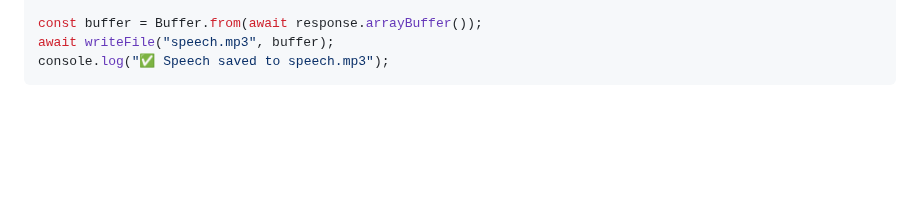
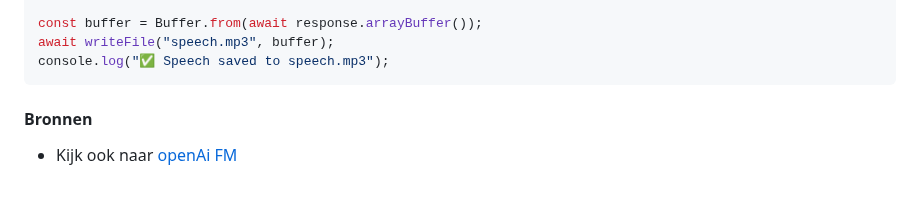
Before and after one commit to HR-CMGT/PRG08-2024-2025, a Markdown page: snippets/aispeech.md, the part around one of its changes. Rendered like a GitHub page; blank space fills up the shorter version.

````diff
--- a/snippets/aispeech.md
+++ b/snippets/aispeech.md
@@ -169,3 +169,7 @@ const buffer = Buffer.from(await response.arrayBuffer());
 await writeFile("speech.mp3", buffer);
 console.log("✅ Speech saved to speech.mp3");
 ```
+
+#### Bronnen
+
+- Kijk ook naar [openAi FM](https://www.openai.fm/)
````
Also changed, not shown: other parts of snippets/aispeech.md (+1 -1 lines).
